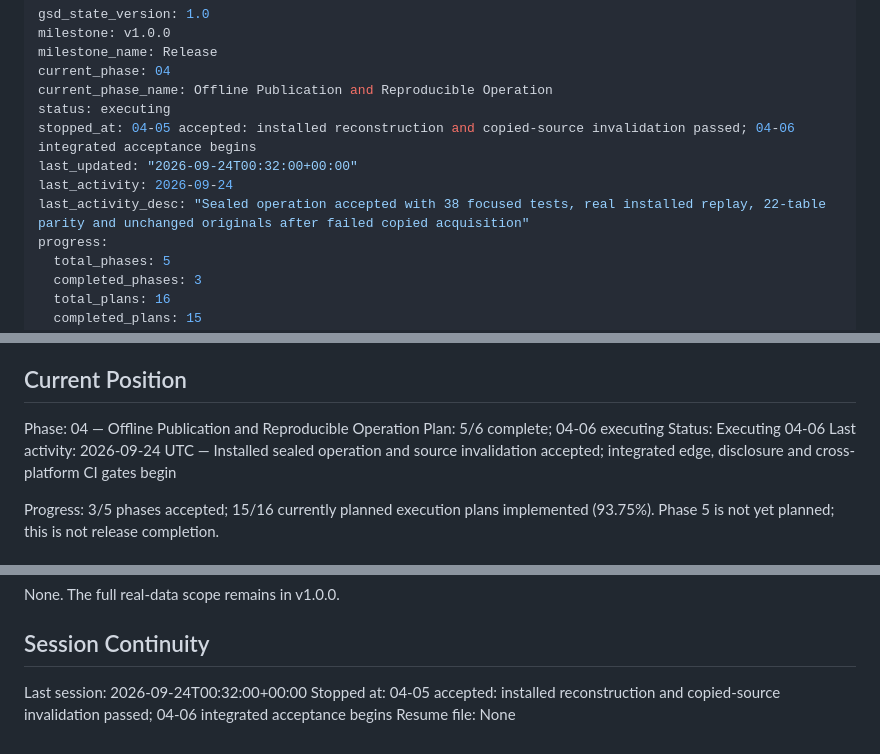
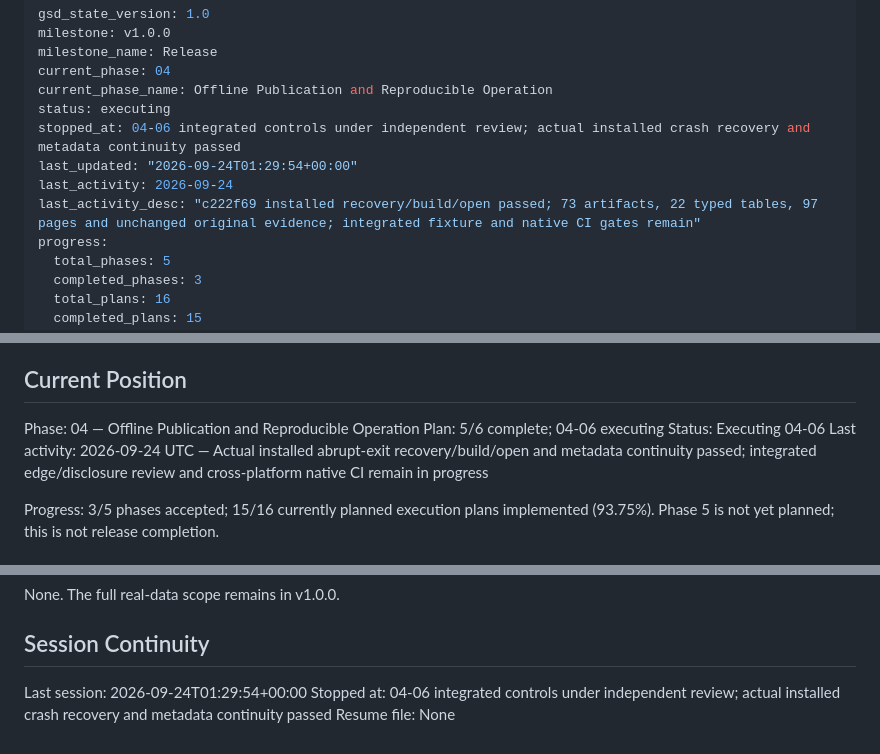
Before and after one commit to erickinorganico/career-signals-mx, a Markdown page: .planning/STATE.md, 3 parts joined by grey strips. Drawn GitHub-style.

Commit message:
docs(04): verify real permutation and close interrupted recovery threat

```diff
--- a/.planning/STATE.md
+++ b/.planning/STATE.md
@@ -5,10 +5,10 @@ milestone_name: Release
 current_phase: 04
 current_phase_name: Offline Publication and Reproducible Operation
 status: executing
-stopped_at: 04-05 accepted: installed reconstruction and copied-source invalidation passed; 04-06 integrated acceptance begins
-last_updated: "2026-09-24T00:32:00+00:00"
+stopped_at: 04-06 integrated controls under independent review; actual installed crash recovery and metadata continuity passed
+last_updated: "2026-09-24T01:29:54+00:00"
 last_activity: 2026-09-24
-last_activity_desc: "Sealed operation accepted with 38 focused tests, real installed replay, 22-table parity and unchanged originals after failed copied acquisition"
+last_activity_desc: "c222f69 installed recovery/build/open passed; 73 artifacts, 22 typed tables, 97 pages and unchanged original evidence; integrated fixture and native CI gates remain"
 progress:
   total_phases: 5
   completed_phases: 3
@@ -31,7 +31,7 @@ See: .planning/PROJECT.md (updated 2026-09-22)
 Phase: 04 — Offline Publication and Reproducible Operation
 Plan: 5/6 complete; 04-06 executing
 Status: Executing 04-06
-Last activity: 2026-09-24 UTC — Installed sealed operation and source invalidation accepted; integrated edge, disclosure and cross-platform CI gates begin
+Last activity: 2026-09-24 UTC — Actual installed abrupt-exit recovery/build/open and metadata continuity passed; integrated edge/disclosure review and cross-platform native CI remain in progress
 
 Progress: 3/5 phases accepted; 15/16 currently planned execution plans implemented (93.75%). Phase 5 is not yet planned; this is not release completion.
 
@@ -72,6 +72,6 @@ None. The full real-data scope remains in v1.0.0.
 
 ## Session Continuity
 
-Last session: 2026-09-24T00:32:00+00:00
-Stopped at: 04-05 accepted: installed reconstruction and copied-source invalidation passed; 04-06 integrated acceptance begins
+Last session: 2026-09-24T01:29:54+00:00
+Stopped at: 04-06 integrated controls under independent review; actual installed crash recovery and metadata continuity passed
 Resume file: None
```
Also changed, not shown: 2 other files.
